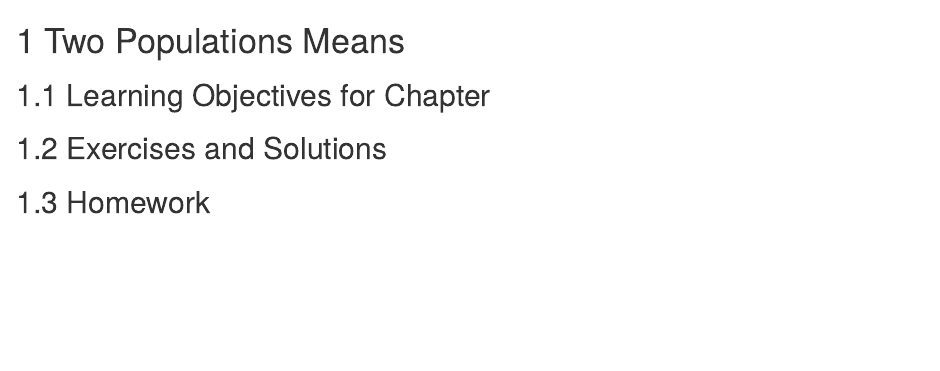
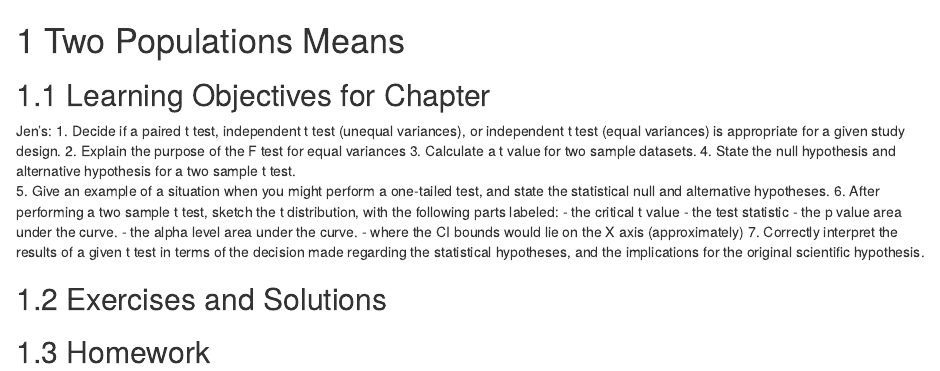
Before and after one commit to PLS120BookTeam/PLS120Book2018, an R Markdown document (08.0_TwoPops.Rmd): the page in a window 1100 px wide, from its top. Rendered offline with R 4.5, knitr and Pandoc, with nearby package versions; drawn as R Markdown's standard HTML page in place of the format the file asks for.

Commit message:
Chapter 8 Learning Objectives

```diff
--- a/08.0_TwoPops.Rmd
+++ b/08.0_TwoPops.Rmd
@@ -1,6 +1,20 @@
 # Two Populations Means {#ch.2pops}
 
 ## Learning Objectives for Chapter
+
+Jen's:
+1. Decide if a paired t test, independent t test (unequal variances), or independent t test (equal variances) is appropriate for a given study design.
+2. Explain the purpose of the F test for equal variances
+3. Calculate a t value for two sample datasets.
+4. State the null hypothesis and alternative hypothesis for a two sample t test.
+5. Give an example of a situation when you might perform a one-tailed test, and state the statistical null and alternative hypotheses.
+6. After performing a two sample t test, sketch the t distribution, with the following parts labeled:
+  - the critical t value
+  - the test statistic
+  - the p value area under the curve.
+  - the alpha level area under the curve.
+  - where the CI bounds would lie on the X axis (approximately)
+7. Correctly interpret the results of a given t test in terms of the decision made regarding the statistical hypotheses, and the implications for the original scientific hypothesis.
 
 
 ## Exercises and Solutions
```
